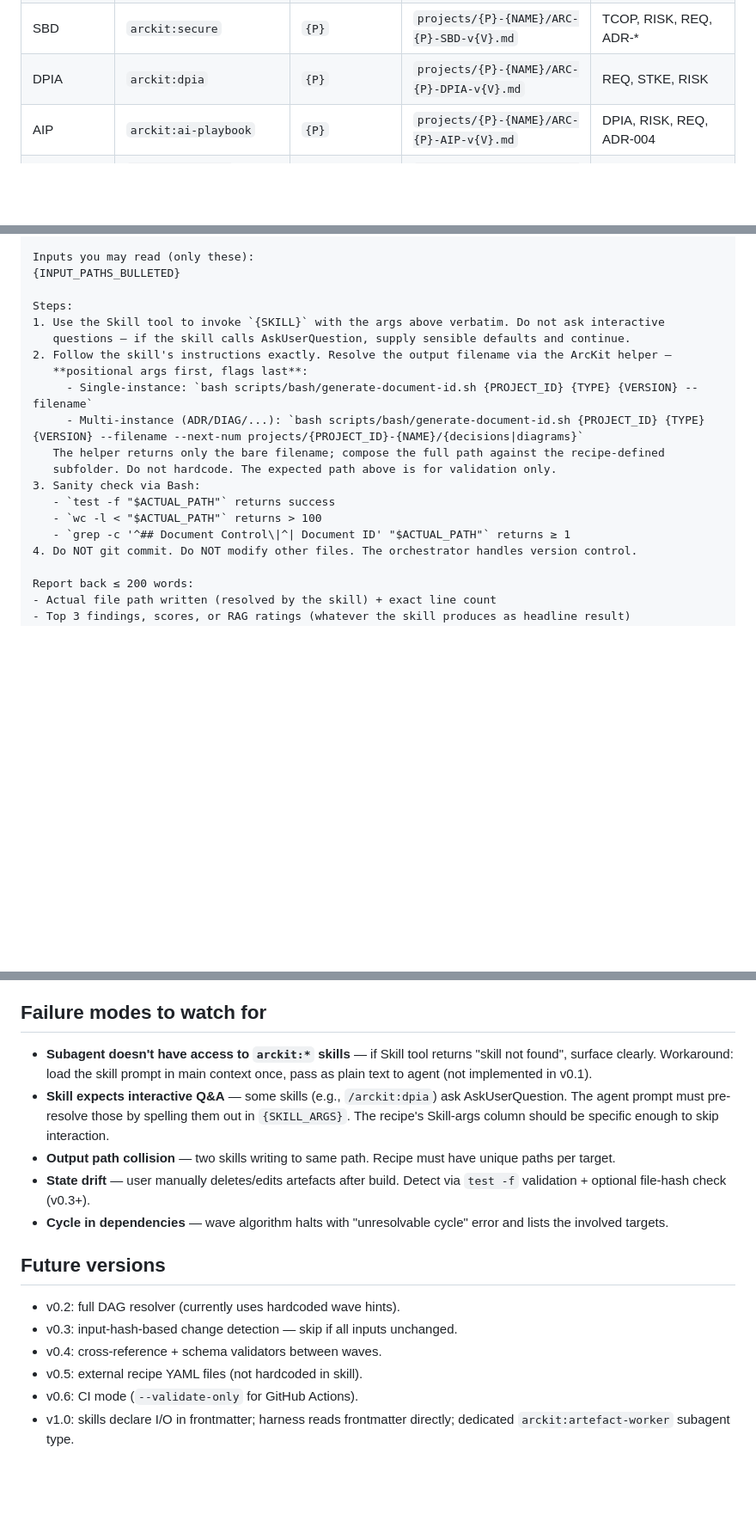
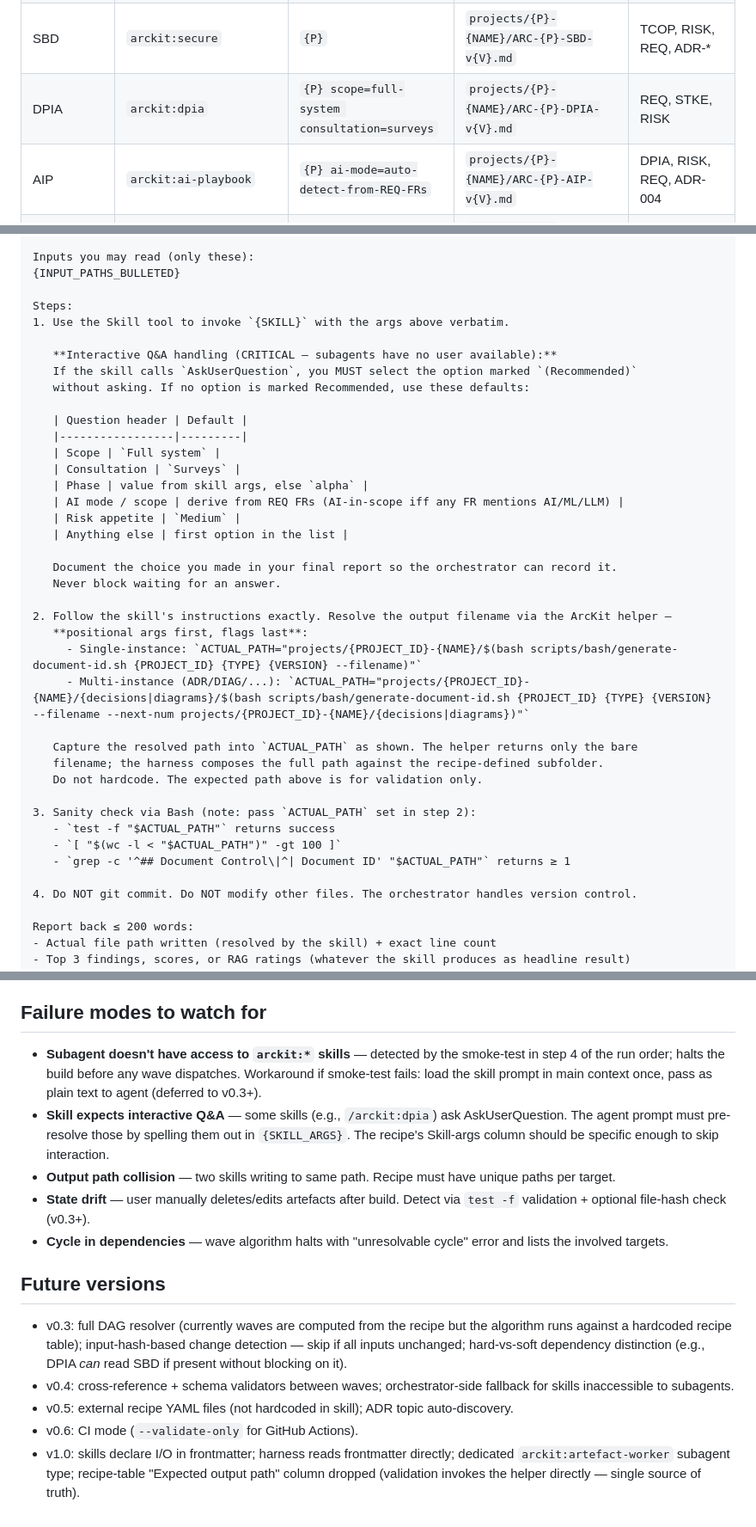
Before and after one commit to tractorjuice/arckit-test-project-v48-arckit-as-a-service, a Markdown page: .claude/skills/arckit-build.md, 3 parts joined by grey strips. Shown at 86% size. GitHub-like rendering; blank space fills up the shorter version.

Commit message:
fix(arckit-build): smoke-test wording, AskUserQuestion handling, stale refs
Three review follow-ups for v0.2:

1. Smoke-test prompt was ambiguous — said "use the Skill tool to list
   whether arckit:principles is available" but Skill has no list mode.
   The agent would either invoke the skill (heavyweight, ~30s of skill
   prompt loading) or improvise. Reworded as a metadata check that
   examines system-reminder messages and never invokes a tool.

2. AskUserQuestion handling for interactive skills (DPIA, AIP, others).
   Subagents have no user to answer interactive questions, so without
   explicit guidance they stall indefinitely. Added a defaults table to
   the worker template — Recommended option preferred; falls back to
   per-question-header defaults (scope=Full system, consultation=
   Surveys, etc.). Required choices are documented in the agent's
   final report so the orchestrator can record them.

   Also thickened the recipe's Skill args column for the two known-
   interactive skills:
     - DPIA: `{P} scope=full-system consultation=surveys`
     - AIP:  `{P} ai-mode=auto-detect-from-REQ-FRs`
   These bypass the interactive prompts entirely when the skill honours
   args, and the worker fallback handles cases where it doesn't.

3. Worker validation step used `$ACTUAL_PATH` without ever setting it.
   Step 2 now captures the resolved path into ACTUAL_PATH from the
   helper's stdout via command substitution, so step 3's bash checks
   work as written.

Plus cosmetic cleanup:
- Stale "v0.1" references in body text replaced with v0.2 / v0.5+ /
  "deferred to..." as appropriate (lines that previously read "not
  implemented in v0.1", "not auto-discovered in v0.1", state.json
  example with "version": "0.1").
- state.json field renamed from "version" to "state_format_version" to
  disambiguate from the skill's own version banner.
- Future-versions list shifted: DAG-resolver moved from v0.2 (claimed
  but not delivered) to v0.3 alongside hard-vs-soft dep distinction.
- Wave-plan worked example: honest comment that DIAG-DEP and OPS could
  run in W4 topologically but are deferred to W5 for batch-size
  balance (W4 already has 6 targets).
- Failure-modes entry for "subagent without skill access" updated to
  reference the new smoke-test as the detection mechanism.

Co-Authored-By: Claude Opus 4.7 (1M context) <noreply@anthropic.com>

```diff
--- a/.claude/skills/arckit-build.md
+++ b/.claude/skills/arckit-build.md
@@ -66,8 +66,8 @@ The helper returns only the *filename* (e.g. `ARC-001-REQ-v1.0.md`), not the ful
 | ROADMAP | `arckit:roadmap` | `{P}` | `projects/{P}-{NAME}/ARC-{P}-ROAD-v{V}.md` | PLAN |
 | TCOP | `arckit:tcop` | `{P}` | `projects/{P}-{NAME}/ARC-{P}-TCOP-v{V}.md` | REQ, STKE, RISK, ADR-* |
 | SBD | `arckit:secure` | `{P}` | `projects/{P}-{NAME}/ARC-{P}-SBD-v{V}.md` | TCOP, RISK, REQ, ADR-* |
-| DPIA | `arckit:dpia` | `{P}` | `projects/{P}-{NAME}/ARC-{P}-DPIA-v{V}.md` | REQ, STKE, RISK |
-| AIP | `arckit:ai-playbook` | `{P}` | `projects/{P}-{NAME}/ARC-{P}-AIP-v{V}.md` | DPIA, RISK, REQ, ADR-004 |
+| DPIA | `arckit:dpia` | `{P} scope=full-system consultation=surveys` | `projects/{P}-{NAME}/ARC-{P}-DPIA-v{V}.md` | REQ, STKE, RISK |
+| AIP | `arckit:ai-playbook` | `{P} ai-mode=auto-detect-from-REQ-FRs` | `projects/{P}-{NAME}/ARC-{P}-AIP-v{V}.md` | DPIA, RISK, REQ, ADR-004 |
 | SVCASS | `arckit:service-assessment` | `{P}` | `projects/{P}-{NAME}/ARC-{P}-SVCASS-v{V}.md` | TCOP, SBD, DPIA, AIP, REQ, STKE |
 | HLD | `arckit:hld-review` | `{P}` | `projects/{P}-{NAME}/ARC-{P}-HLD-v{V}.md` | REQ, ADR-*, PRIN |
 | DIAG-C4 | `arckit:diagram` | `{P} c4-context` | `projects/{P}-{NAME}/diagrams/ARC-{P}-DIAG-001-v{V}.md` | HLD |
@@ -158,18 +158,38 @@ Inputs you may read (only these):
 {INPUT_PATHS_BULLETED}
 
 Steps:
-1. Use the Skill tool to invoke `{SKILL}` with the args above verbatim. Do not ask interactive
-   questions — if the skill calls AskUserQuestion, supply sensible defaults and continue.
+1. Use the Skill tool to invoke `{SKILL}` with the args above verbatim.
+
+   **Interactive Q&A handling (CRITICAL — subagents have no user available):**
+   If the skill calls `AskUserQuestion`, you MUST select the option marked `(Recommended)`
+   without asking. If no option is marked Recommended, use these defaults:
+
+   | Question header | Default |
+   |-----------------|---------|
+   | Scope | `Full system` |
+   | Consultation | `Surveys` |
+   | Phase | value from skill args, else `alpha` |
+   | AI mode / scope | derive from REQ FRs (AI-in-scope iff any FR mentions AI/ML/LLM) |
+   | Risk appetite | `Medium` |
+   | Anything else | first option in the list |
+
+   Document the choice you made in your final report so the orchestrator can record it.
+   Never block waiting for an answer.
+
 2. Follow the skill's instructions exactly. Resolve the output filename via the ArcKit helper —
    **positional args first, flags last**:
-     - Single-instance: `bash scripts/bash/generate-document-id.sh {PROJECT_ID} {TYPE} {VERSION} --filename`
-     - Multi-instance (ADR/DIAG/...): `bash scripts/bash/generate-document-id.sh {PROJECT_ID} {TYPE} {VERSION} --filename --next-num projects/{PROJECT_ID}-{NAME}/{decisions|diagrams}`
-   The helper returns only the bare filename; compose the full path against the recipe-defined
-   subfolder. Do not hardcode. The expected path above is for validation only.
-3. Sanity check via Bash:
+     - Single-instance: `ACTUAL_PATH="projects/{PROJECT_ID}-{NAME}/$(bash scripts/bash/generate-document-id.sh {PROJECT_ID} {TYPE} {VERSION} --filename)"`
+     - Multi-instance (ADR/DIAG/...): `ACTUAL_PATH="projects/{PROJECT_ID}-{NAME}/{decisions|diagrams}/$(bash scripts/bash/generate-document-id.sh {PROJECT_ID} {TYPE} {VERSION} --filename --next-num projects/{PROJECT_ID}-{NAME}/{decisions|diagrams})"`
+
+   Capture the resolved path into `ACTUAL_PATH` as shown. The helper returns only the bare
+   filename; the harness composes the full path against the recipe-defined subfolder.
+   Do not hardcode. The expected path above is for validation only.
+
+3. Sanity check via Bash (note: pass `ACTUAL_PATH` set in step 2):
    - `test -f "$ACTUAL_PATH"` returns success
-   - `wc -l < "$ACTUAL_PATH"` returns > 100
+   - `[ "$(wc -l < "$ACTUAL_PATH")" -gt 100 ]`
    - `grep -c '^## Document Control\|^| Document ID' "$ACTUAL_PATH"` returns ≥ 1
+
 4. Do NOT git commit. Do NOT modify other files. The orchestrator handles version control.
 
 Report back ≤ 200 words:
@@ -295,7 +322,7 @@ Otherwise, proceed.
 
 ## Failure modes to watch for
 
-- **Subagent doesn't have access to `arckit:*` skills** — if Skill tool returns "skill not found", surface clearly. Workaround: load the skill prompt in main context once, pass as plain text to agent (not implemented in v0.1).
+- **Subagent doesn't have access to `arckit:*` skills** — detected by the smoke-test in step 4 of the run order; halts the build before any wave dispatches. Workaround if smoke-test fails: load the skill prompt in main context once, pass as plain text to agent (deferred to v0.3+).
 - **Skill expects interactive Q&A** — some skills (e.g., `/arckit:dpia`) ask AskUserQuestion. The agent prompt must pre-resolve those by spelling them out in `{SKILL_ARGS}`. The recipe's Skill-args column should be specific enough to skip interaction.
 - **Output path collision** — two skills writing to same path. Recipe must have unique paths per target.
 - **State drift** — user manually deletes/edits artefacts after build. Detect via `test -f` validation + optional file-hash check (v0.3+).
@@ -303,9 +330,8 @@ Otherwise, proceed.
 
 ## Future versions
 
-- v0.2: full DAG resolver (currently uses hardcoded wave hints).
-- v0.3: input-hash-based change detection — skip if all inputs unchanged.
-- v0.4: cross-reference + schema validators between waves.
-- v0.5: external recipe YAML files (not hardcoded in skill).
+- v0.3: full DAG resolver (currently waves are computed from the recipe but the algorithm runs against a hardcoded recipe table); input-hash-based change detection — skip if all inputs unchanged; hard-vs-soft dependency distinction (e.g., DPIA *can* read SBD if present without blocking on it).
+- v0.4: cross-reference + schema validators between waves; orchestrator-side fallback for skills inaccessible to subagents.
+- v0.5: external recipe YAML files (not hardcoded in skill); ADR topic auto-discovery.
 - v0.6: CI mode (`--validate-only` for GitHub Actions).
-- v1.0: skills declare I/O in frontmatter; harness reads frontmatter directly; dedicated `arckit:artefact-worker` subagent type.
+- v1.0: skills declare I/O in frontmatter; harness reads frontmatter directly; dedicated `arckit:artefact-worker` subagent type; recipe-table "Expected output path" column dropped (validation invokes the helper directly — single source of truth).
```
Also changed, not shown: other parts of .claude/skills/arckit-build.md (+12 -5 lines).
